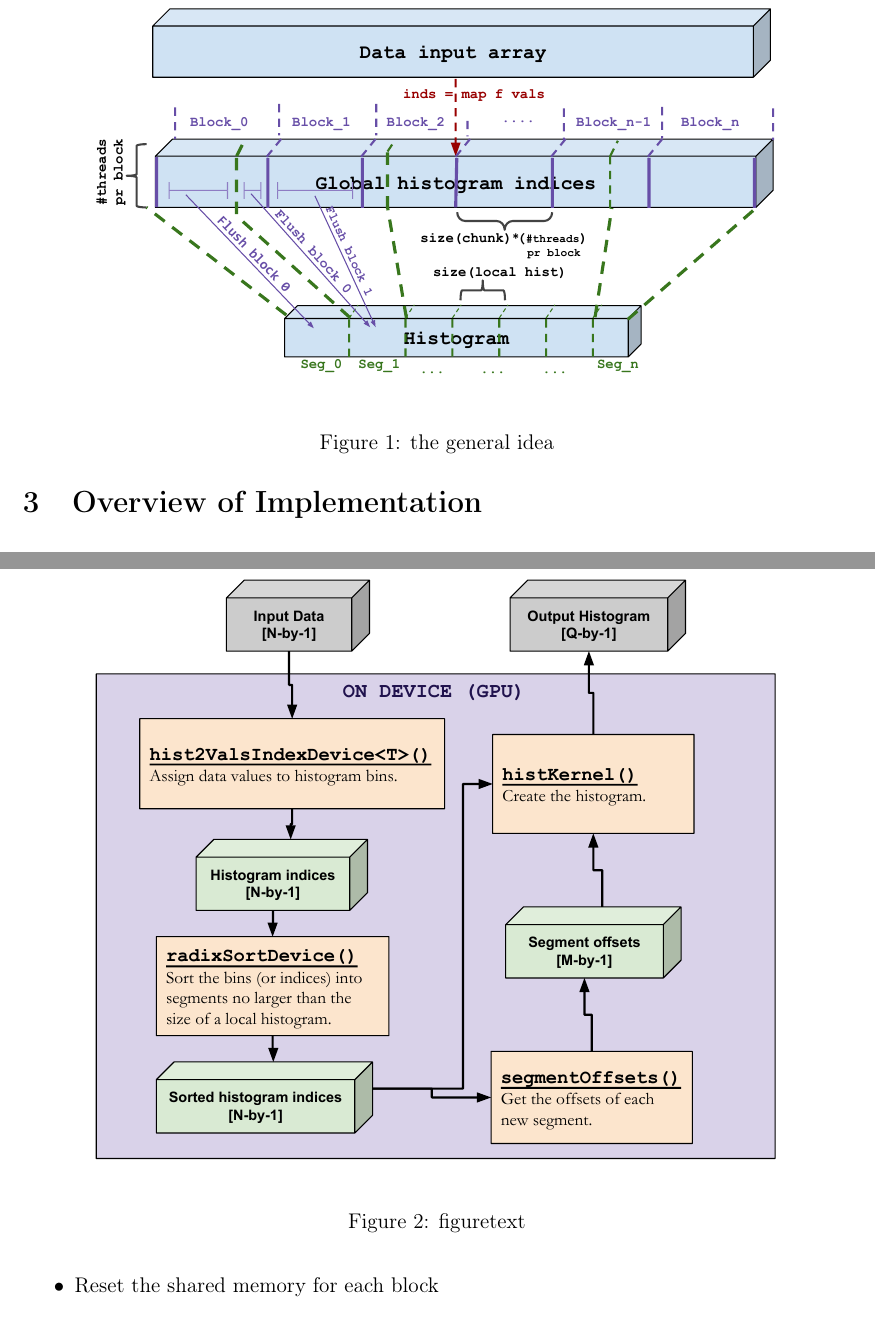
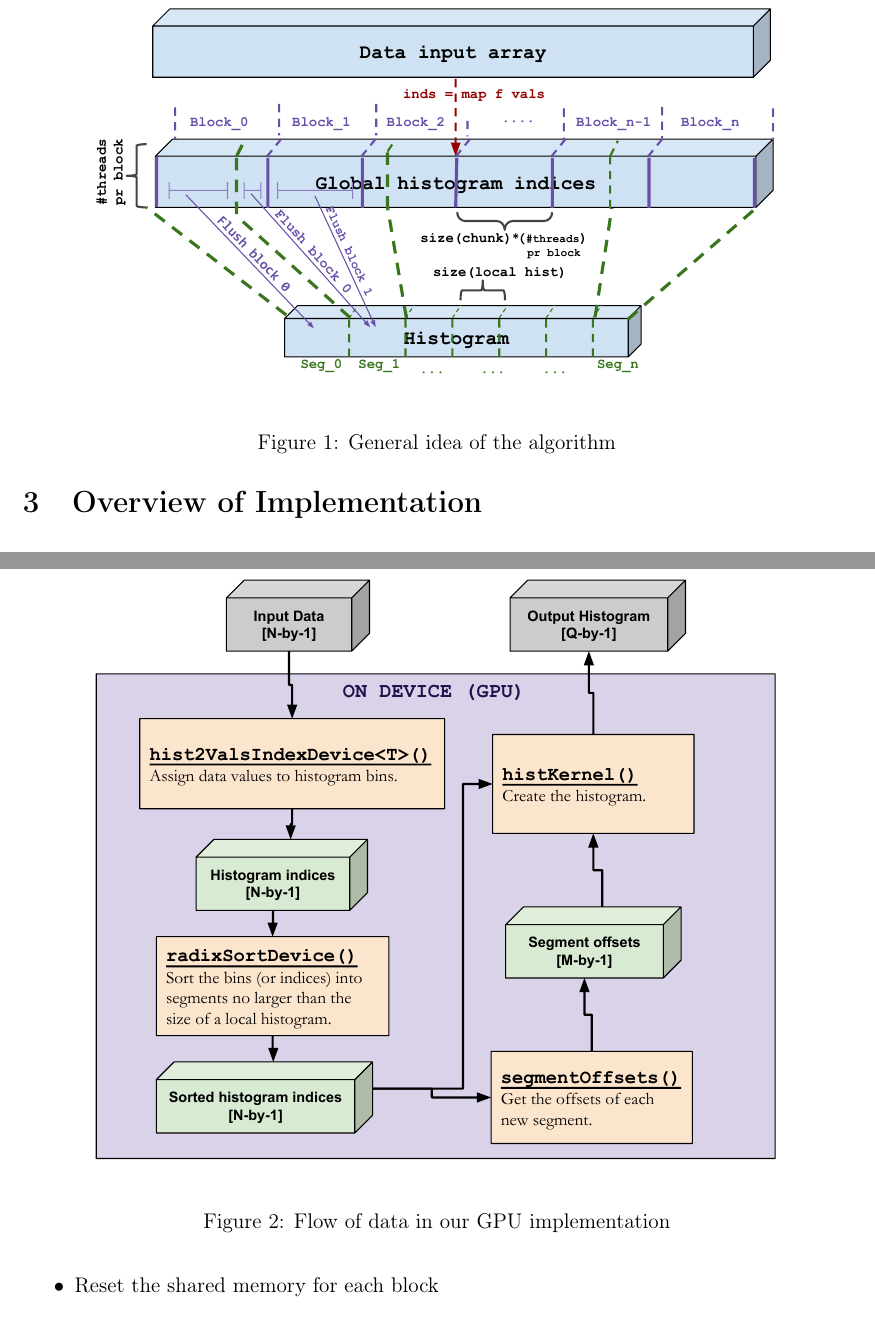
Before and after one commit to christiankjaer/huge-histograms, a LaTeX document (report/huge_histograms.tex): two parts of pages 4 and 5 of 10, joined at a grey line, cut so that both start at the same text. Compiled offline with pdfLaTeX.

Commit message:
Some figure texts

```diff
--- a/report/huge_histograms.tex
+++ b/report/huge_histograms.tex
@@ -133,7 +133,7 @@ memory and start a new segment.
 The problem is illustrated in \Cref{fig:overview} where e.g.
 $block_0$ spans $segment_0$ and $segment_1$.
 
-\fig{overview}{140}{the general idea}
+\fig{overview}{140}{General idea of the algorithm}
 
 Letting a block handle overlapping segments (i.e. creating more local histograms)
 is preferable to a more naïve implementation where a block is spawned
@@ -145,7 +145,7 @@ more elements than others, leading to bottlenecks where other blocks will
 wait for the overworked blocks to finish.
 
 \section{Overview of Implementation}
-\fig{device-dia}{140}{figuretext}
+\fig{device-dia}{140}{Flow of data in our GPU implementation}
 
 \subsection{Optimised for small histograms}
 The first step towards the algorithm described previously is an implementation
```
Also changed, not shown: report/huge_histograms.tex (6 more changed lines).
